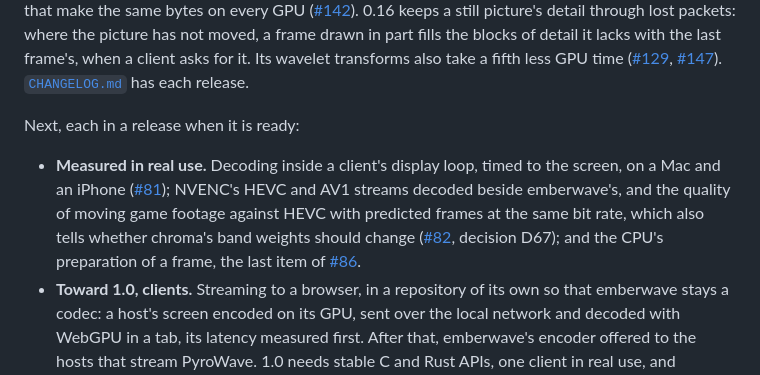
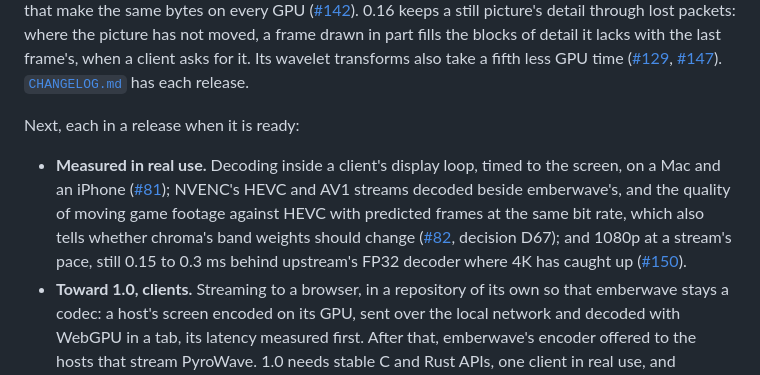
Before and after one commit to with-developer/emberwave, a Markdown page: README.md, the part around the change. GitHub-like rendering.

```diff
--- a/README.md
+++ b/README.md
@@ -146,7 +146,7 @@ Done: the milestones to the first release, M0 to M5 ([#1](https://github.com/wit
 
 Next, each in a release when it is ready:
 
-- **Measured in real use.** Decoding inside a client's display loop, timed to the screen, on a Mac and an iPhone ([#81](https://github.com/with-developer/emberwave/issues/81)); NVENC's HEVC and AV1 streams decoded beside emberwave's, and the quality of moving game footage against HEVC with predicted frames at the same bit rate, which also tells whether chroma's band weights should change ([#82](https://github.com/with-developer/emberwave/issues/82), decision D67); and the CPU's preparation of a frame, the last item of [#86](https://github.com/with-developer/emberwave/issues/86).
+- **Measured in real use.** Decoding inside a client's display loop, timed to the screen, on a Mac and an iPhone ([#81](https://github.com/with-developer/emberwave/issues/81)); NVENC's HEVC and AV1 streams decoded beside emberwave's, and the quality of moving game footage against HEVC with predicted frames at the same bit rate, which also tells whether chroma's band weights should change ([#82](https://github.com/with-developer/emberwave/issues/82), decision D67); and 1080p at a stream's pace, still 0.15 to 0.3 ms behind upstream's FP32 decoder where 4K has caught up ([#150](https://github.com/with-developer/emberwave/issues/150)).
 - **Toward 1.0, clients.** Streaming to a browser, in a repository of its own so that emberwave stays a codec: a host's screen encoded on its GPU, sent over the local network and decoded with WebGPU in a tab, its latency measured first. After that, emberwave's encoder offered to the hosts that stream PyroWave. 1.0 needs stable C and Rust APIs, one client in real use, and decoding at a stream's pace level with upstream's.
 
 ## Repository layout
```
Also changed, not shown: README.ko.md (+1 -1 lines).
